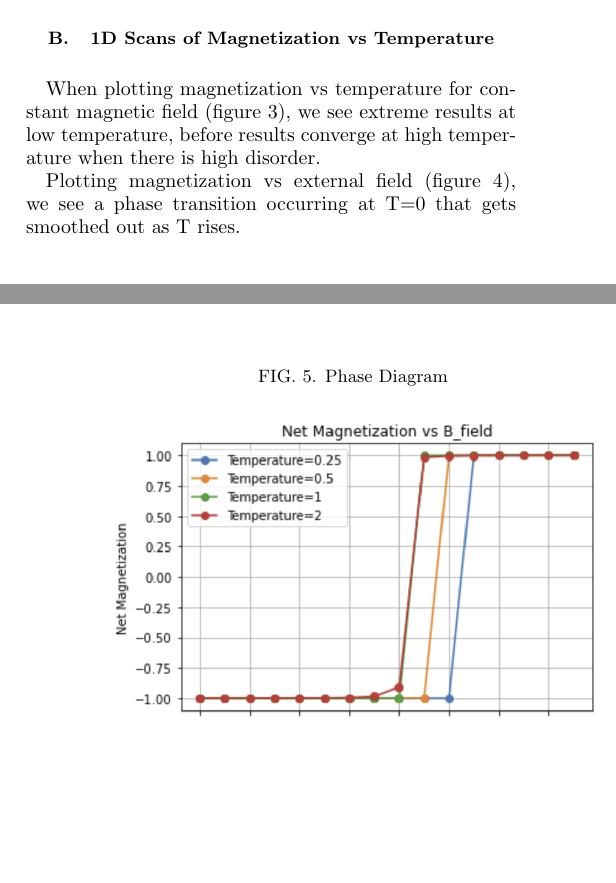
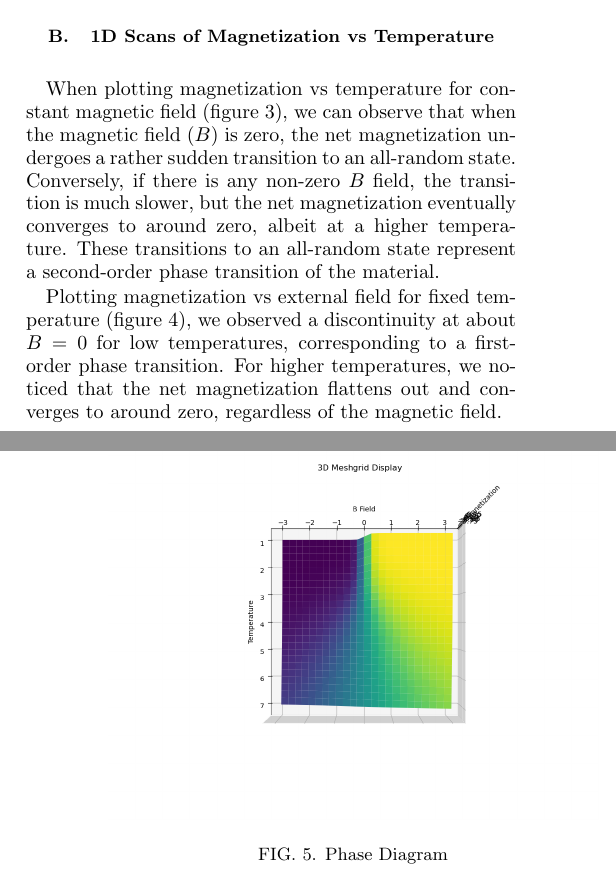
Before and after one commit to TristanCollis/Final-Ising-B, a LaTeX paper (paper/apssamp.tex): two parts of the columns of pages 2 and 3 of 13, joined at a grey line, cut so that both start at the same text, the shorter picture padded with empty space. Compiled offline with pdfLaTeX.

Commit message:
Update apssamp.tex

```diff
--- a/paper/apssamp.tex
+++ b/paper/apssamp.tex
@@ -152,11 +152,11 @@ In the scenario where the first absolute difference yields a value greater than
 \end{figure}
 
 One notable advantage of this algorithm is its reliability in yielding results, albeit with a caveat. In instances where the magnetization history exhibits significant noise, the error-based method often fails, defaulting instead to mean sampling. However, it's worth noting that this may not always produce accurate results.
+
 \subsection{\label{sec:level2}1D Scans of Magnetization vs Temperature}
+When plotting magnetization vs temperature for constant magnetic field (figure \ref{fig:1dscans,fixedB}), we can observe that when the magnetic field (\(B\)) is zero, the net magnetization undergoes a rather sudden transition to an all-random state. Conversely, if there is any non-zero \(B\) field, the transition is much slower, but the net magnetization eventually converges to around zero, albeit at a higher temperature. These transitions to an all-random state represent a second-order phase transition of the material.
 
-When plotting magnetization vs temperature for constant magnetic field (figure \ref{fig:1dscans,fixedB}), we see extreme results at low temperature, before results converge at high temperature when there is high disorder.
-
-Plotting magnetization vs external field (figure \ref{fig:1dscans,fixedT}), we see a phase transition occurring at T=0 that gets smoothed out as T rises.
+Plotting magnetization vs external field for fixed temperature (figure \ref{fig:1dscans,fixedT}), we observed a discontinuity at about \(B=0\) for low temperatures, corresponding to a first-order phase transition. For higher temperatures, we noticed that the net magnetization flattens out and converges to around zero, regardless of the magnetic field.
 
 \begin{figure}
     \centering
```
